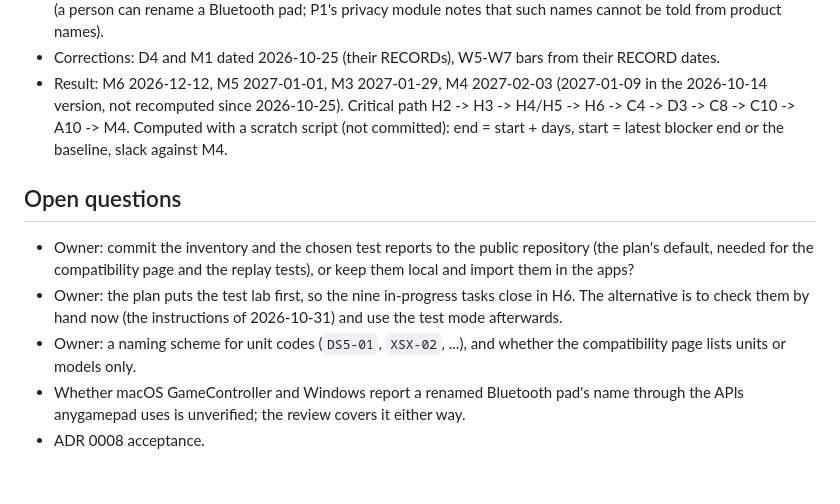
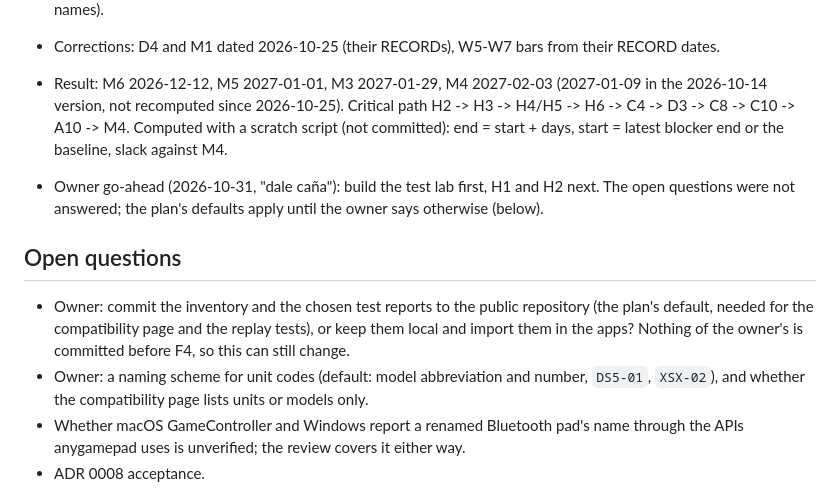
Before and after one commit to anygamepad/anygamepad.github.io, a Markdown page: RECORD/2026-10-31.hardware-test-lab-plan.completed.md, the part around the change. Drawn GitHub-style.

```diff
--- a/RECORD/2026-10-31.hardware-test-lab-plan.completed.md
+++ b/RECORD/2026-10-31.hardware-test-lab-plan.completed.md
@@ -93,16 +93,19 @@ tests on Windows, Linux and macOS.
   start + days, start = latest blocker end or the baseline, slack against
   M4.
 
+- Owner go-ahead (2026-10-31, "dale caña"): build the test lab first, H1
+  and H2 next. The open questions were not answered; the plan's defaults
+  apply until the owner says otherwise (below).
+
 ## Open questions
 
 - Owner: commit the inventory and the chosen test reports to the public
   repository (the plan's default, needed for the compatibility page and
   the replay tests), or keep them local and import them in the apps?
-- Owner: the plan puts the test lab first, so the nine in-progress tasks
-  close in H6. The alternative is to check them by hand now (the
-  instructions of 2026-10-31) and use the test mode afterwards.
-- Owner: a naming scheme for unit codes (`DS5-01`, `XSX-02`, ...), and
-  whether the compatibility page lists units or models only.
+  Nothing of the owner's is committed before F4, so this can still change.
+- Owner: a naming scheme for unit codes (default: model abbreviation and
+  number, `DS5-01`, `XSX-02`), and whether the compatibility page lists
+  units or models only.
 - Whether macOS GameController and Windows report a renamed Bluetooth
   pad's name through the APIs anygamepad uses is unverified; the review
   covers it either way.
```
Also changed, not shown: ROADMAP/2026-10-31/README.md (+2 -0 lines).
